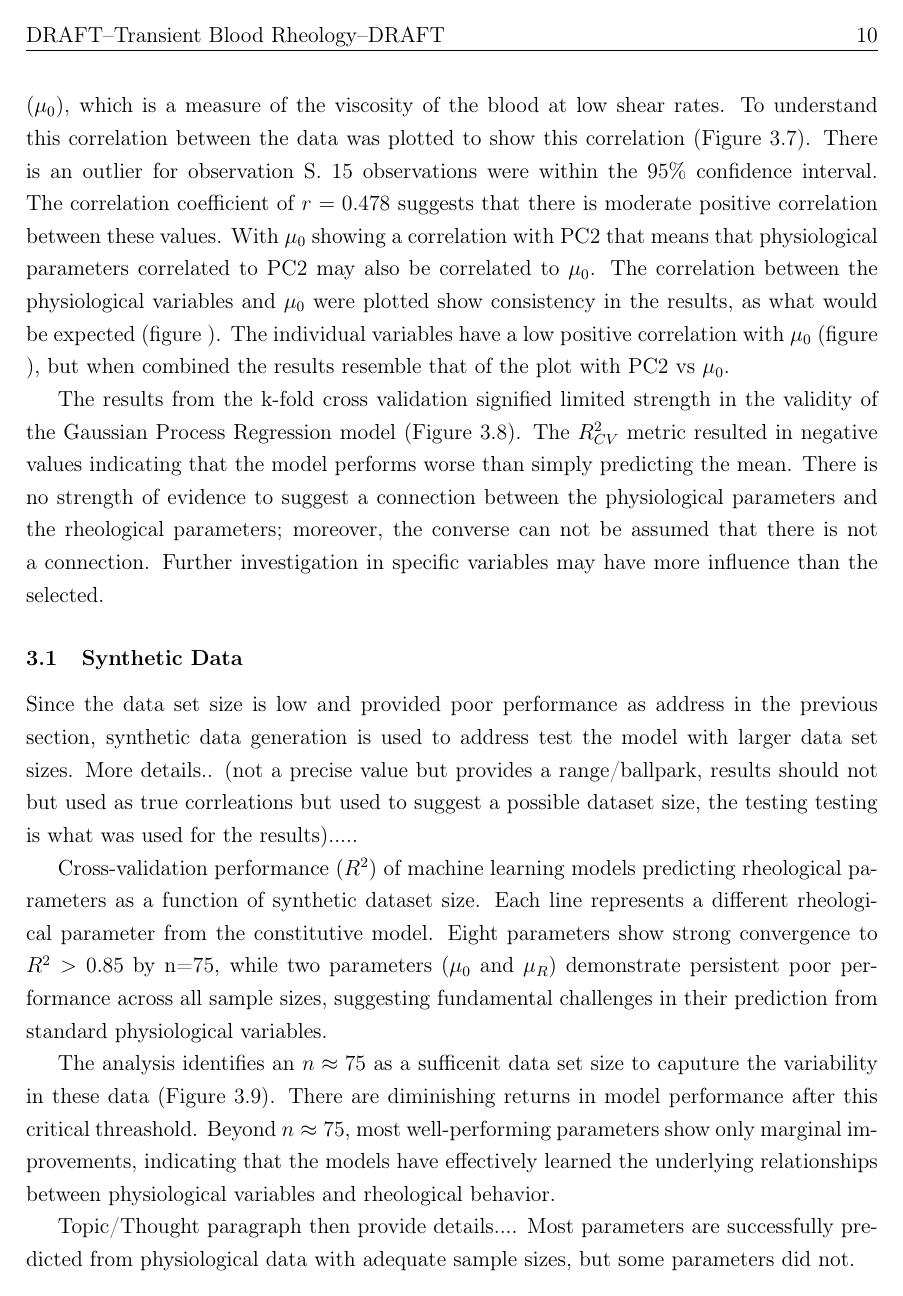
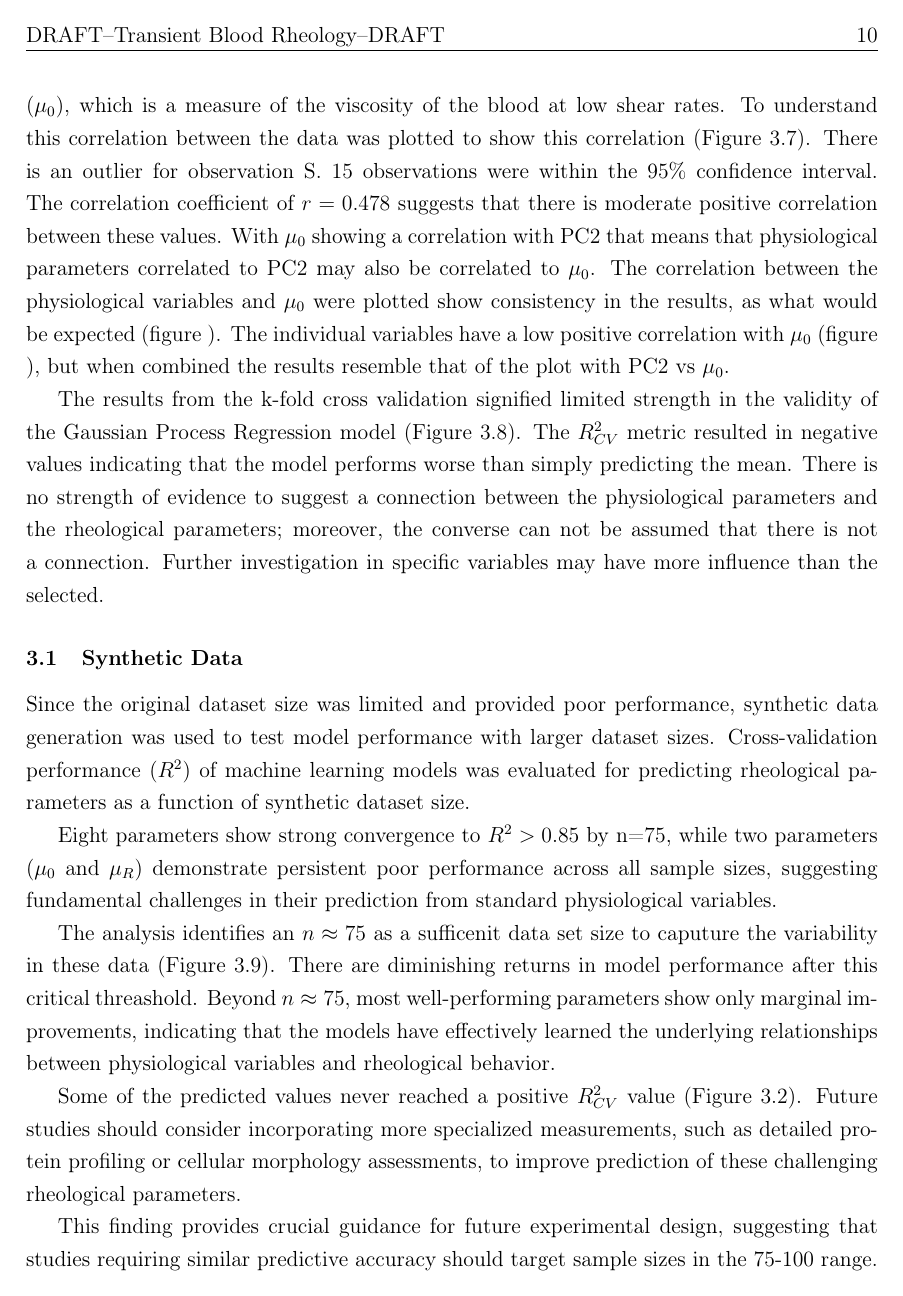
Before and after one commit to assmith23/Predicting-Blood-rheology-from-Physiologcial-Parameters, a LaTeX paper (WritingMaterials/1.Draft/draft.tex): page 11 of 28. Compiled offline with pdfLaTeX.

Commit message:
work on synthetic

```diff
--- a/WritingMaterials/1.Draft/draft.tex
+++ b/WritingMaterials/1.Draft/draft.tex
@@ -370,11 +370,20 @@ Further investigation in specific variables may have more influence than the sel
 \end{figure}
 
 \subsection{Synthetic Data}
-Since the data set size is low and provided poor performance as address in the previous section, synthetic data generation is used to address test the model with larger data set sizes. More details.. (not a precise value but provides a range/ballpark, results should not but used as true corrleations but used to suggest a possible dataset size, the testing testing is what was used for the results).....
+Since the original dataset size was limited and provided poor performance,
+synthetic data generation was used to test model performance with larger dataset sizes.
+Cross-validation performance ($R^2$) of machine learning models was evaluated for predicting rheological
+parameters as a function of synthetic dataset size.
 
-Cross-validation performance ($R^2$) of machine learning models predicting rheological parameters as a function of synthetic dataset size. Each line represents a different rheological parameter from the constitutive model. Eight parameters show strong convergence to $R^2 > 0.85$ by n=75, while two parameters ($\mu_0$ and $\mu_R$) demonstrate persistent poor performance across all sample sizes, suggesting fundamental challenges in their prediction from standard physiological variables.
+Eight parameters show strong convergence to $R^2 > 0.85$ by n=75, while two parameters ($\mu_0$ and $\mu_R$)
+demonstrate persistent poor performance across all sample sizes,
+suggesting fundamental challenges in their prediction from standard physiological variables.
 
-The analysis identifies an $n\approx 75$ as a sufficenit data set size to caputure the variability in these data (Figure \ref{fig:s5012}). There are diminishing returns in model performance after this critical threashold. Beyond $n\approx 75$, most well-performing parameters show only marginal improvements, indicating that the models have effectively learned the underlying relationships between physiological variables and rheological behavior.
+The analysis identifies an $n\approx 75$ as a sufficenit data set size to caputure the variability
+in these data (Figure \ref{fig:s5012}). There are diminishing returns in model performance after this
+critical threashold. Beyond $n\approx 75$, most well-performing parameters show only marginal improvements,
+indicating that the models have effectively learned the underlying relationships between physiological variables
+and rheological behavior.
 
 \begin{figure}[ht]
     \centering
@@ -383,15 +392,8 @@ The analysis identifies an $n\approx 75$ as a sufficenit data set size to caputu
     \label{fig:s5012}
 \end{figure}
 
-Topic/Thought paragraph then provide details....
-Most parameters are successfully predicted from physiological data with adequate sample sizes, but some parameters did not.
-
-reach a positive $R^2_{CV}$
-
 Some of the predicted values never reached a positive $R^2_{CV}$ value (Figure \ref{tab:noSyn}).  Future studies should consider incorporating more specialized measurements, such as detailed protein
 profiling or cellular morphology assessments, to improve prediction of these challenging rheological parameters.
-
-This finding provides crucial guidance forfuture experimental design, suggesting that studies requiring similar predictive accuracy should target sample sizes in the $75- 100$ range.
 
 \begin{table}[ht]
     \centering
@@ -405,16 +407,10 @@ This finding provides crucial guidance forfuture experimental design, suggesting
     \label{tab:noSyn}
 \end{table}
 
-
-
-
-
-
-
-
-
-
-
+This finding provides crucial guidance for future experimental design, suggesting that studies requiring similar predictive
+accuracy should target sample sizes in the 75-100 range. These results should not be used to make assumptions about true
+associations between physiological and rheological parameters, but rather to understand the necessary sample size for future
+investigations.
 
 % Discussion
 \newpage
```
